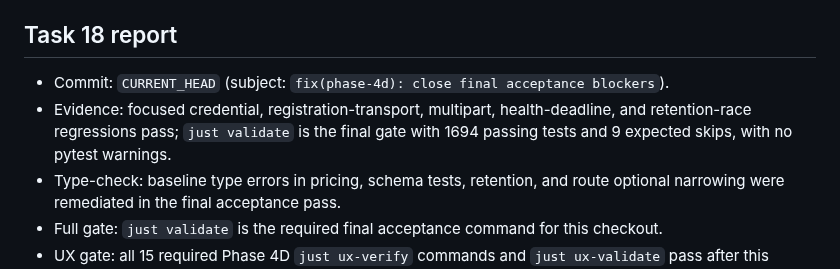
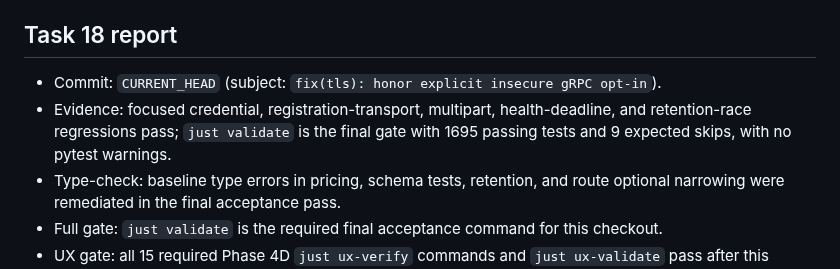
Before and after one commit to joaofauvel/acheron, a Markdown page: docs/ux_review/summary.md, the part around the change. GitHub-like rendering.

Commit message:
docs(ux-review): refresh final acceptance evidence

```diff
--- a/docs/ux_review/summary.md
+++ b/docs/ux_review/summary.md
@@ -83,8 +83,8 @@ A theme with 0 stories is graded `—` (untested); this summary has no such them
 
 ## Task 18 report
 
-- Commit: `CURRENT_HEAD` (subject: `fix(phase-4d): close final acceptance blockers`).
-- Evidence: focused credential, registration-transport, multipart, health-deadline, and retention-race regressions pass; `just validate` is the final gate with 1694 passing tests and 9 expected skips, with no pytest warnings.
+- Commit: `CURRENT_HEAD` (subject: `fix(tls): honor explicit insecure gRPC opt-in`).
+- Evidence: focused credential, registration-transport, multipart, health-deadline, and retention-race regressions pass; `just validate` is the final gate with 1695 passing tests and 9 expected skips, with no pytest warnings.
 - Type-check: baseline type errors in pricing, schema tests, retention, and route optional narrowing were remediated in the final acceptance pass.
 - Full gate: `just validate` is the required final acceptance command for this checkout.
 - UX gate: all 15 required Phase 4D `just ux-verify` commands and `just ux-validate` pass after this commit; parsed metadata is 16 verified overall (OPS 6, MAINT 10) and 6 obsolete.
```
Also changed, not shown: docs/ux_review/maint.md (+10 -10 lines), docs/ux_review/ops.md (+6 -6 lines).
